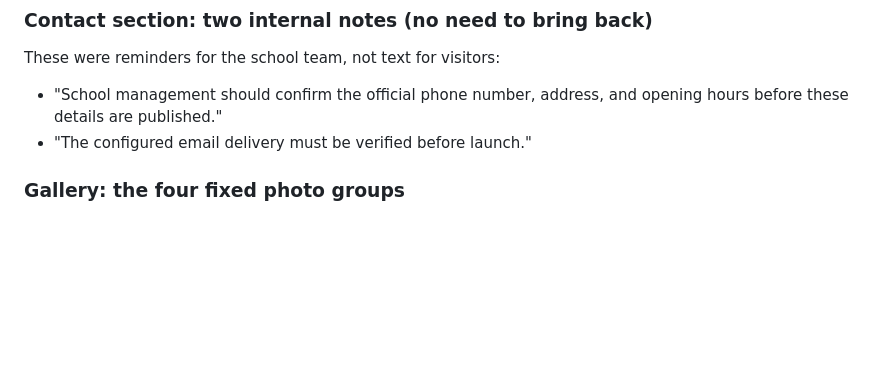
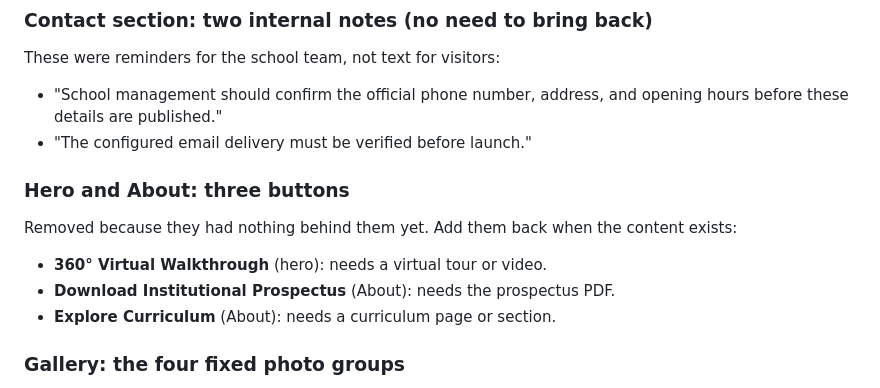
Before and after one commit to shahzadpanhwar/tsass, a Markdown page: README.md, the part around the change. GitHub-like rendering; blank space fills up the shorter version.

```diff
--- a/README.md
+++ b/README.md
@@ -23,6 +23,12 @@ To add it back, put the real address and timings into the block below and paste
 These were reminders for the school team, not text for visitors:
 - "School management should confirm the official phone number, address, and opening hours before these details are published."
 - "The configured email delivery must be verified before launch."
+
+### Hero and About: three buttons
+Removed because they had nothing behind them yet. Add them back when the content exists:
+- **360° Virtual Walkthrough** (hero): needs a virtual tour or video.
+- **Download Institutional Prospectus** (About): needs the prospectus PDF.
+- **Explore Curriculum** (About): needs a curriculum page or section.
 
 ### Gallery: the four fixed photo groups
 STEM & Labs, Library, Sports & Activities, and Arts & Auditorium were removed because they used stock photos, not real school photos.
```
